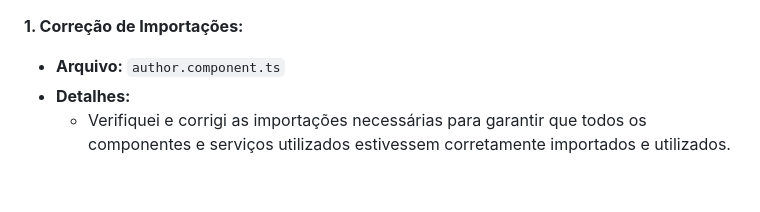
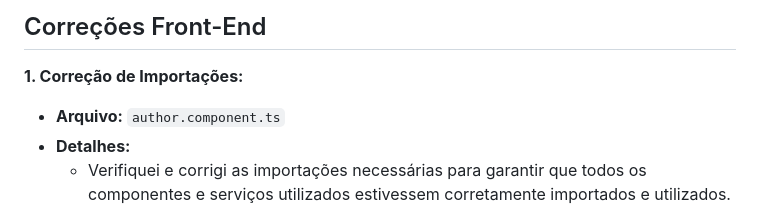
Before and after one commit to GustavoDuranBR/automacao_biblioteca_totvs, a Markdown page: Correções no Front-End.md, the part around the change. Drawn GitHub-style; blank space fills up the shorter version.

Commit message:
Update Correções no Front-End.md
correções básicas

```diff
--- a/Correções no Front-End.md
+++ b/Correções no Front-End.md
@@ -1,3 +1,5 @@
+## Correções Front-End
+
 **1. Correção de Importações:**
 
 * **Arquivo:** `author.component.ts`
```
